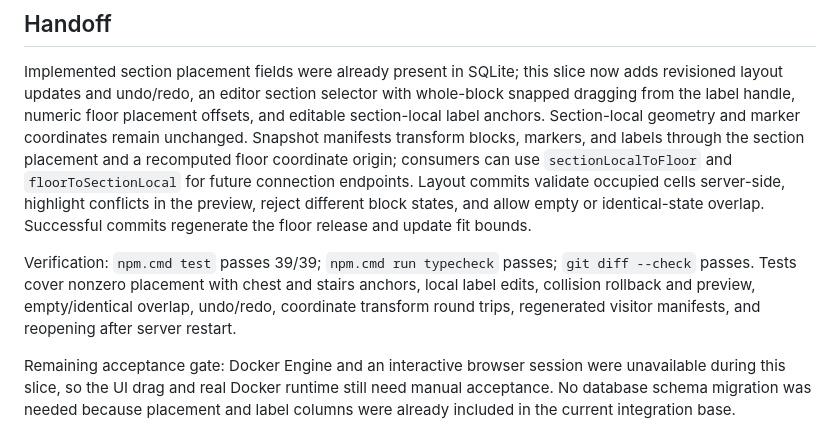
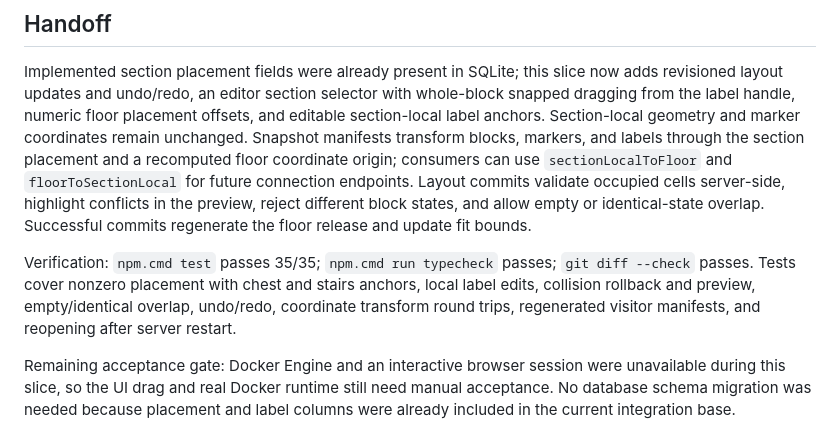
Before and after one commit to TimHoogervorst/RelicRushOnlineMap, a Markdown page: docs/issues/08-whole-section-layout.md, the part around the change. Drawn GitHub-style.

Commit message:
docs: correct section layout test count

```diff
--- a/docs/issues/08-whole-section-layout.md
+++ b/docs/issues/08-whole-section-layout.md
@@ -27,6 +27,6 @@ Follow the agreed spec and domain glossary. Shared constraints: one Docker app;
 
 Implemented section placement fields were already present in SQLite; this slice now adds revisioned layout updates and undo/redo, an editor section selector with whole-block snapped dragging from the label handle, numeric floor placement offsets, and editable section-local label anchors. Section-local geometry and marker coordinates remain unchanged. Snapshot manifests transform blocks, markers, and labels through the section placement and a recomputed floor coordinate origin; consumers can use `sectionLocalToFloor` and `floorToSectionLocal` for future connection endpoints. Layout commits validate occupied cells server-side, highlight conflicts in the preview, reject different block states, and allow empty or identical-state overlap. Successful commits regenerate the floor release and update fit bounds.
 
-Verification: `npm.cmd test` passes 39/39; `npm.cmd run typecheck` passes; `git diff --check` passes. Tests cover nonzero placement with chest and stairs anchors, local label edits, collision rollback and preview, empty/identical overlap, undo/redo, coordinate transform round trips, regenerated visitor manifests, and reopening after server restart.
+Verification: `npm.cmd test` passes 35/35; `npm.cmd run typecheck` passes; `git diff --check` passes. Tests cover nonzero placement with chest and stairs anchors, local label edits, collision rollback and preview, empty/identical overlap, undo/redo, coordinate transform round trips, regenerated visitor manifests, and reopening after server restart.
 
 Remaining acceptance gate: Docker Engine and an interactive browser session were unavailable during this slice, so the UI drag and real Docker runtime still need manual acceptance. No database schema migration was needed because placement and label columns were already included in the current integration base.
```
